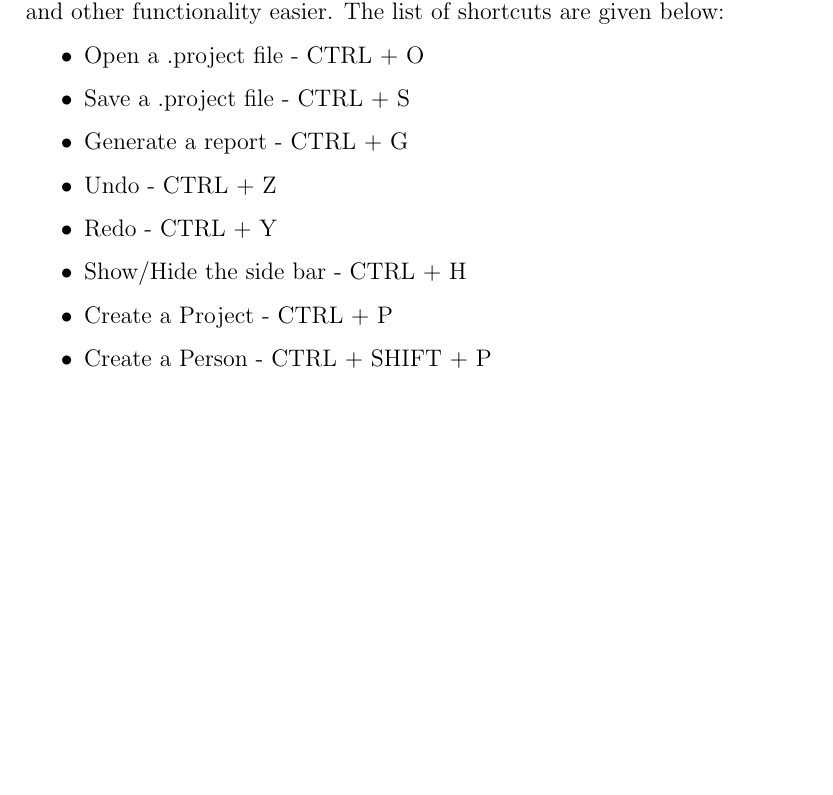
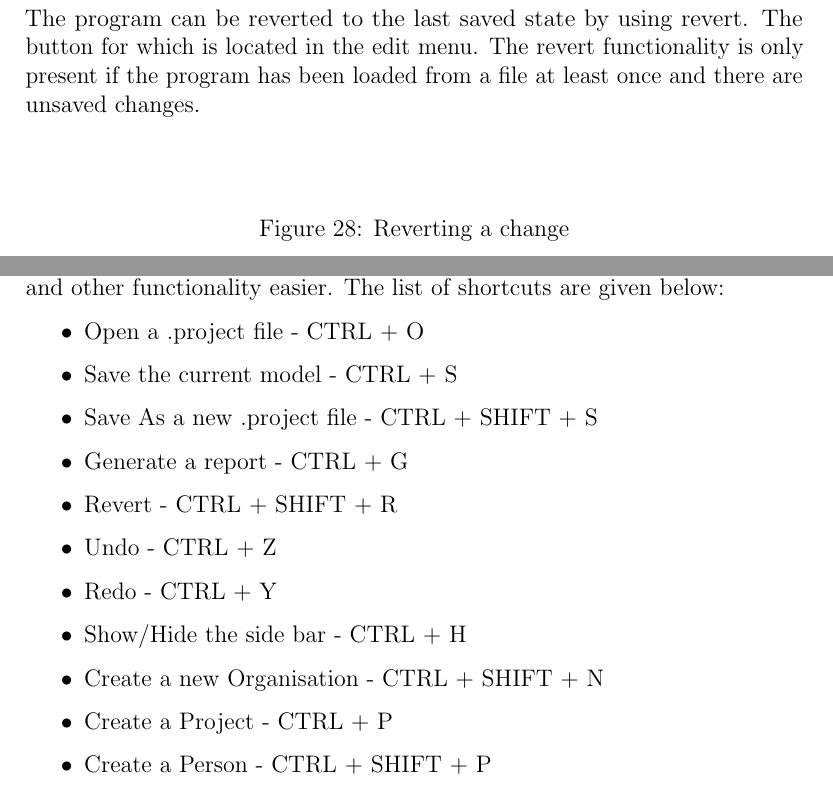
Before and after one commit to drkno/murcs, a LaTeX document (doc/user_guide/main.tex, which reads doc/user_guide/revert.tex, doc/user_guide/shortcuts.tex): part of page 38 of 42 before the commit and two parts of pages 37 and 39 of 42 after it, the two joined at a grey line, cut at the place of the change, the shorter picture padded with empty space. Compiled offline with pdfLaTeX.

Commit message:
#implement part of the user guide for revert

```diff
--- /dev/null
+++ b/doc/user_guide/revert.tex
@@ -0,0 +1,13 @@
+\section{Revert}
+
+The program can be reverted to the last saved state by using revert. The button for which is located in the edit menu.
+The revert functionality is only present if the program has been loaded from a file at least once and there are unsaved changes.
+\newline\newline
+
+
+\begin{figure}[H]
+\centering
+%\includegraphics[width=\textwidth]{images/screenshots/revert1.PNG}
+\caption{Reverting a change}
+\label{fig:revert}
+\end{figure}
--- a/doc/user_guide/shortcuts.tex
+++ b/doc/user_guide/shortcuts.tex
@@ -4,11 +4,14 @@ There are shortcuts for various commands in our application to make creating and
 
 \begin{itemize}
 \item Open a .project file - CTRL + O
-\item Save a .project file - CTRL + S
+\item Save the current model - CTRL + S
+\item Save As a new .project file - CTRL + SHIFT + S
 \item Generate a report - CTRL + G
+\item Revert - CTRL + SHIFT + R
 \item Undo - CTRL + Z
 \item Redo - CTRL + Y
 \item Show/Hide the side bar - CTRL + H
+\item Create a new Organisation - CTRL + SHIFT + N
 \item Create a Project - CTRL + P
 \item Create a Person - CTRL + SHIFT + P
 \item Create a Team - CTRL + T
```
Also changed, not shown: doc/user_guide/faq.tex (+0 -3 lines), doc/user_guide/main.tex (+3 -0 lines), doc/user_guide/troubleshooting.tex (+1 -1 lines).
